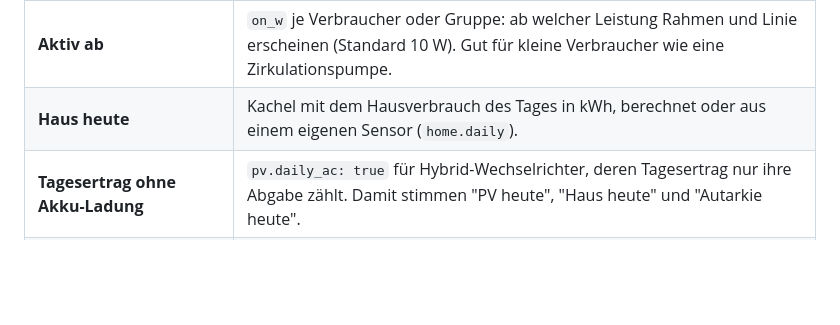
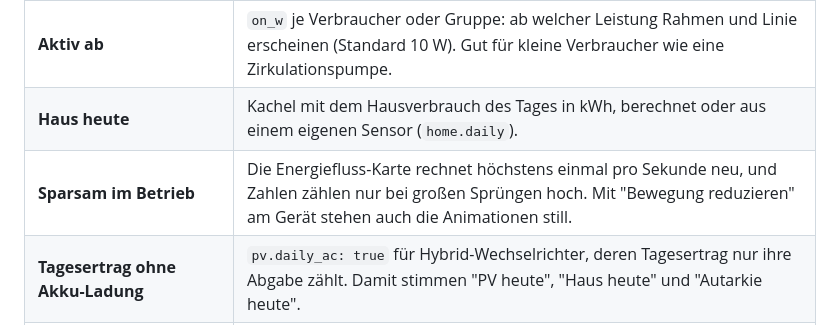
Before and after one commit to msucimaker3112/energy-cockpit, a Markdown page: README.md, the part around the change. Drawn GitHub-style; blank space fills up the shorter version.

Commit message:
Doku: sparsamer Betrieb, Bewegung reduzieren und warmes Geraet
Co-Authored-By: Claude Opus 5.5 <noreply@anthropic.com>

```diff
--- a/README.md
+++ b/README.md
@@ -94,6 +94,7 @@ Die Schritte der einzelnen Karten sind in der [Installationsanleitung](docs/INST
 | **Nur Watt** | `watt_only: true` zeigt alle Leistungen in Watt (zum Beispiel 6.200 W) statt ab 1000 W in kW. |
 | **Aktiv ab** | `on_w` je Verbraucher oder Gruppe: ab welcher Leistung Rahmen und Linie erscheinen (Standard 10 W). Gut für kleine Verbraucher wie eine Zirkulationspumpe. |
 | **Haus heute** | Kachel mit dem Hausverbrauch des Tages in kWh, berechnet oder aus einem eigenen Sensor (`home.daily`). |
+| **Sparsam im Betrieb** | Die Energiefluss-Karte rechnet höchstens einmal pro Sekunde neu, und Zahlen zählen nur bei großen Sprüngen hoch. Mit "Bewegung reduzieren" am Gerät stehen auch die Animationen still. |
 | **Tagesertrag ohne Akku-Ladung** | `pv.daily_ac: true` für Hybrid-Wechselrichter, deren Tagesertrag nur ihre Abgabe zählt. Damit stimmen "PV heute", "Haus heute" und "Autarkie heute". |
 | **Temperatur je Speicher** | `temp` je Speicher mit frei wählbarem Sensor: Der Wert steht unter dem Ladestand, ein Tipp öffnet den Verlauf. |
 
```
Also changed, not shown: docs/INSTALLATION.md (+1 -0 lines), docs/KONFIGURATION.md (+1 -1 lines).
